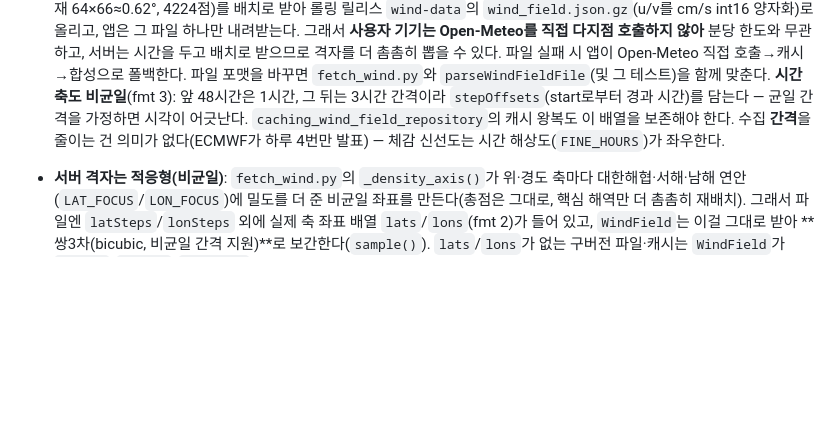
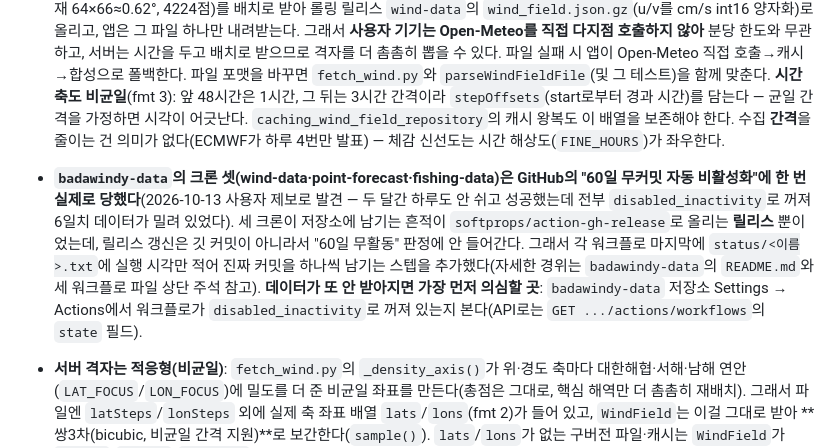
Before and after one commit to bisan74-lab/BadaMobile, a Markdown page: CLAUDE.md, the part around the change. Rendered like a GitHub page; blank space fills up the shorter version.

Commit message:
문서: badawindy-data 크론의 60일 자동 비활성화 함정을 CLAUDE.md에 기록
badawindy-data의 세 크론이 두 달간 하루도 안 쉬고 성공했는데도 GitHub의
"60일 무커밋 자동 비활성화"에 걸려 전부 꺼졌던 적이 있다(2026-10-13 발견,
badawindy-data에서 수정·문서화함). 여기(BadaMobile)의 데이터 수집 관련
설명에도 이 함정과 확인 방법을 한 줄 남겨, "데이터가 안 받아진다"는 제보가
다시 오면 가장 먼저 여길 볼 수 있게 한다.

Co-Authored-By: Claude Sonnet 5 <noreply@anthropic.com>
Claude-Session: https://claude.ai/code/session_01UwJAvLga6vHoPoML5Ts7qP

```diff
--- a/CLAUDE.md
+++ b/CLAUDE.md
@@ -94,6 +94,18 @@ dart format lib test       # 커밋 전 포맷
   어긋난다. `caching_wind_field_repository`의 캐시 왕복도 이 배열을 보존해야
   한다. 수집 **간격**을 줄이는 건 의미가 없다(ECMWF가 하루 4번만 발표) —
   체감 신선도는 시간 해상도(`FINE_HOURS`)가 좌우한다.
+- **`badawindy-data`의 크론 셋(wind-data·point-forecast·fishing-data)은
+  GitHub의 "60일 무커밋 자동 비활성화"에 한 번 실제로 당했다**(2026-10-13
+  사용자 제보로 발견 — 두 달간 하루도 안 쉬고 성공했는데 전부
+  `disabled_inactivity`로 꺼져 6일치 데이터가 밀려 있었다). 세 크론이
+  저장소에 남기는 흔적이 `softprops/action-gh-release`로 올리는 **릴리스**
+  뿐이었는데, 릴리스 갱신은 깃 커밋이 아니라서 "60일 무활동" 판정에
+  안 들어간다. 그래서 각 워크플로 마지막에 `status/<이름>.txt`에 실행
+  시각만 적어 진짜 커밋을 하나씩 남기는 스텝을 추가했다(자세한 경위는
+  `badawindy-data`의 `README.md`와 세 워크플로 파일 상단 주석 참고).
+  **데이터가 또 안 받아지면 가장 먼저 의심할 곳**: `badawindy-data` 저장소
+  Settings → Actions에서 워크플로가 `disabled_inactivity`로 꺼져 있는지
+  본다(API로는 `GET .../actions/workflows`의 `state` 필드).
 - **서버 격자는 적응형(비균일)**: `fetch_wind.py`의 `_density_axis()`가 위·경도
   축마다 대한해협·서해·남해 연안(`LAT_FOCUS`/`LON_FOCUS`)에 밀도를 더 준
   비균일 좌표를 만든다(총점은 그대로, 핵심 해역만 더 촘촘히 재배치). 그래서
```
